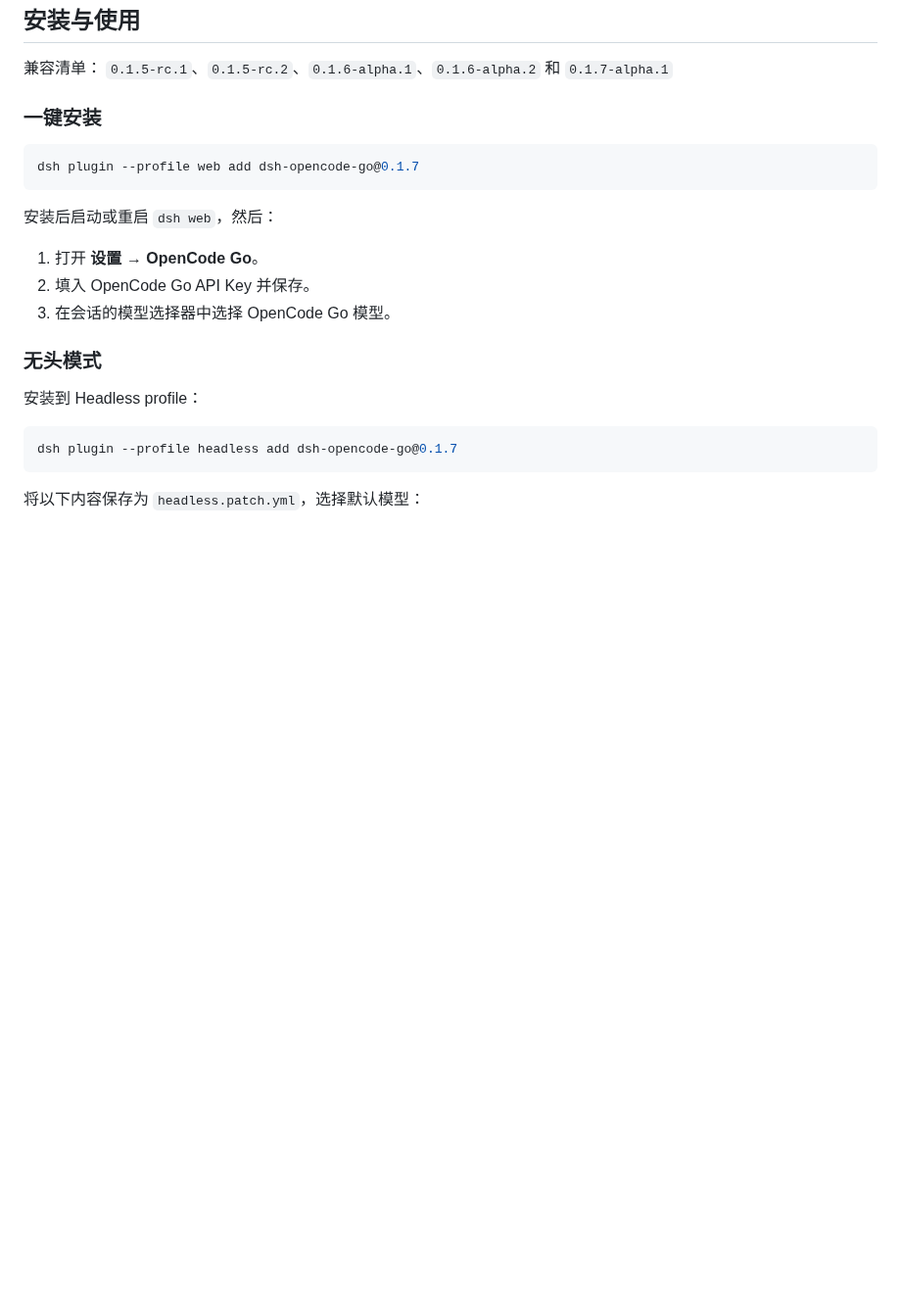
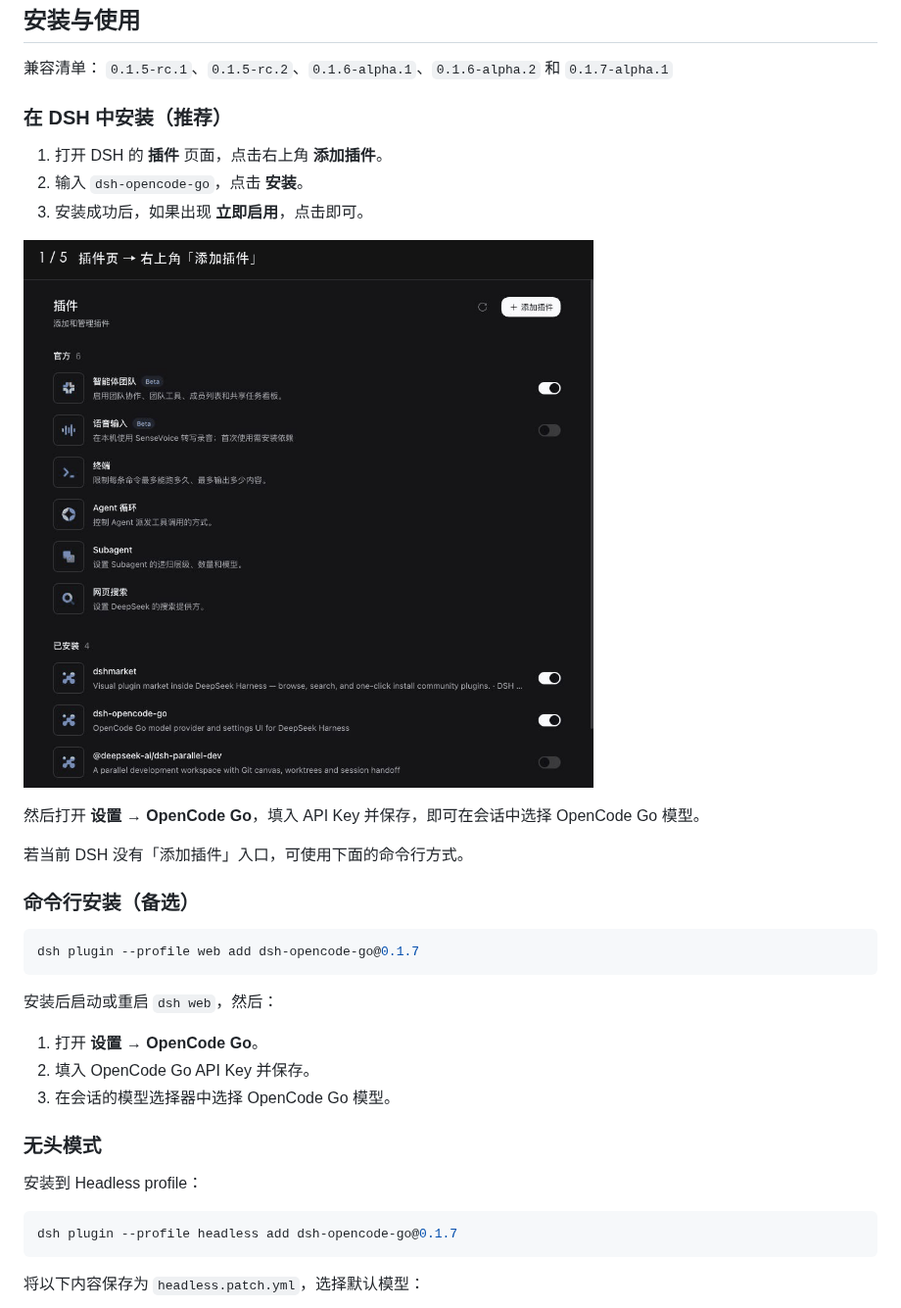
Before and after one commit to Duskriver/dsh-opencode-go, a Markdown page: README.md, the part around the change. Shown at 98% size. Drawn GitHub-style; pictures changed too: docs/assets/install-via-dsh.gif (added); blank space fills up the shorter version.

````diff
--- a/README.md
+++ b/README.md
@@ -11,7 +11,20 @@
 兼容清单：
  `0.1.5-rc.1`、`0.1.5-rc.2`、`0.1.6-alpha.1`、`0.1.6-alpha.2` 和 `0.1.7-alpha.1`
 
-### 一键安装
+### 在 DSH 中安装（推荐）
+
+1. 打开 DSH 的 **插件** 页面，点击右上角 **添加插件**。
+2. 输入 `dsh-opencode-go`，点击 **安装**。
+3. 安装成功后，如果出现 **立即启用**，点击即可。
+
+![在 DSH 插件页添加、安装并启用 dsh-opencode-go](docs/assets/install-via-dsh.gif)
+
+然后打开 **设置 → OpenCode Go**，填入 API Key 并保存，即可在会话中选择 OpenCode Go 模型。
+
+若当前 DSH 没有「添加插件」入口，可使用下面的命令行方式。
+
+### 命令行安装（备选）
+
 ```sh
 dsh plugin --profile web add dsh-opencode-go@0.1.7
 ```
````
Also changed, not shown: README.en.md (+13 -1 lines).
